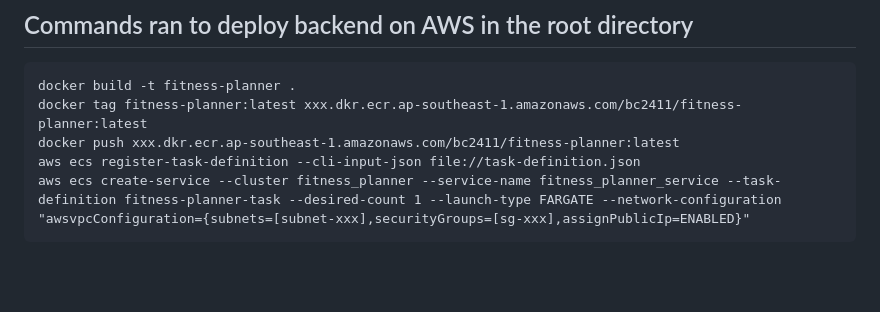
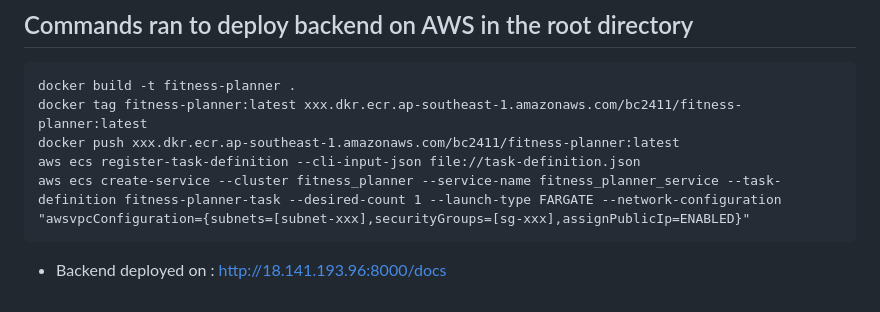
Before and after one commit to weikangg/BC2411_Prescriptive_Analytics, a Markdown page: README.md, the part around the change. Drawn GitHub-style; blank space fills up the shorter version.

````diff
--- a/README.md
+++ b/README.md
@@ -84,3 +84,5 @@ docker push xxx.dkr.ecr.ap-southeast-1.amazonaws.com/bc2411/fitness-planner:late
 aws ecs register-task-definition --cli-input-json file://task-definition.json
 aws ecs create-service --cluster fitness_planner --service-name fitness_planner_service --task-definition fitness-planner-task --desired-count 1 --launch-type FARGATE --network-configuration "awsvpcConfiguration={subnets=[subnet-xxx],securityGroups=[sg-xxx],assignPublicIp=ENABLED}"
 ```
+
+- Backend deployed on : http://18.141.193.96:8000/docs
````
